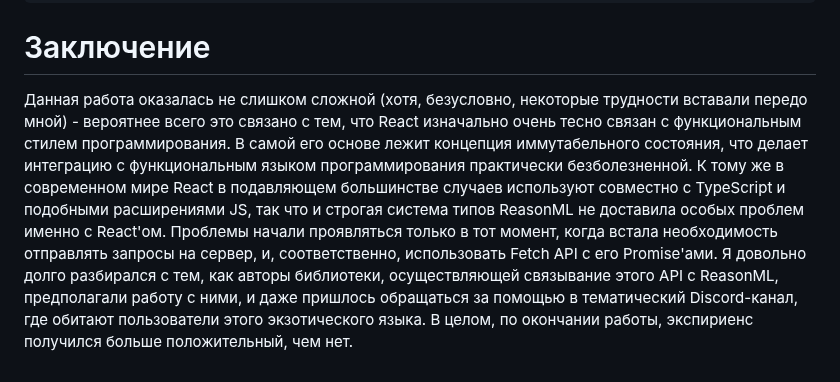
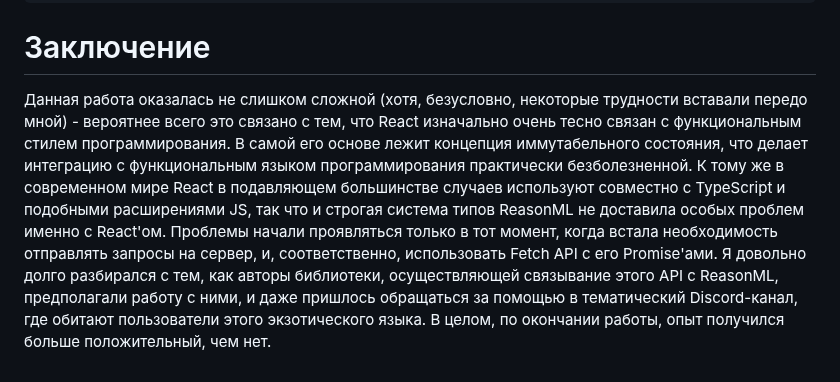
Before and after one commit to Leatherlord/reasonReactCommentSystem, a Markdown page: README.md, the part around the change. Drawn GitHub-style.

Commit message:
Check workflow

```diff
--- a/README.md
+++ b/README.md
@@ -133,4 +133,4 @@ let make = (~chatId) => {
 
 # Заключение
 
-Данная работа оказалась не слишком сложной (хотя, безусловно, некоторые трудности вставали передо мной) - вероятнее всего это связано с тем, что React изначально очень тесно связан с функциональным стилем программирования. В самой его основе лежит концепция иммутабельного состояния, что делает интеграцию с функциональным языком программирования практически безболезненной. К тому же в современном мире React в подавляющем большинстве случаев используют совместно с TypeScript и подобными расширениями JS, так что и строгая система типов ReasonML не доставила особых проблем именно с React'ом. Проблемы начали проявляться только в тот момент, когда встала необходимость отправлять запросы на сервер, и, соответственно, использовать Fetch API с его Promise'ами. Я довольно долго разбирался с тем, как авторы библиотеки, осуществляющей связывание этого API с ReasonML, предполагали работу с ними, и даже пришлось обращаться за помощью в тематический Discord-канал, где обитают пользователи этого экзотического языка. В целом, по окончании работы, экспириенс получился больше положительный, чем нет.
+Данная работа оказалась не слишком сложной (хотя, безусловно, некоторые трудности вставали передо мной) - вероятнее всего это связано с тем, что React изначально очень тесно связан с функциональным стилем программирования. В самой его основе лежит концепция иммутабельного состояния, что делает интеграцию с функциональным языком программирования практически безболезненной. К тому же в современном мире React в подавляющем большинстве случаев используют совместно с TypeScript и подобными расширениями JS, так что и строгая система типов ReasonML не доставила особых проблем именно с React'ом. Проблемы начали проявляться только в тот момент, когда встала необходимость отправлять запросы на сервер, и, соответственно, использовать Fetch API с его Promise'ами. Я довольно долго разбирался с тем, как авторы библиотеки, осуществляющей связывание этого API с ReasonML, предполагали работу с ними, и даже пришлось обращаться за помощью в тематический Discord-канал, где обитают пользователи этого экзотического языка. В целом, по окончании работы, опыт получился больше положительный, чем нет.
```
